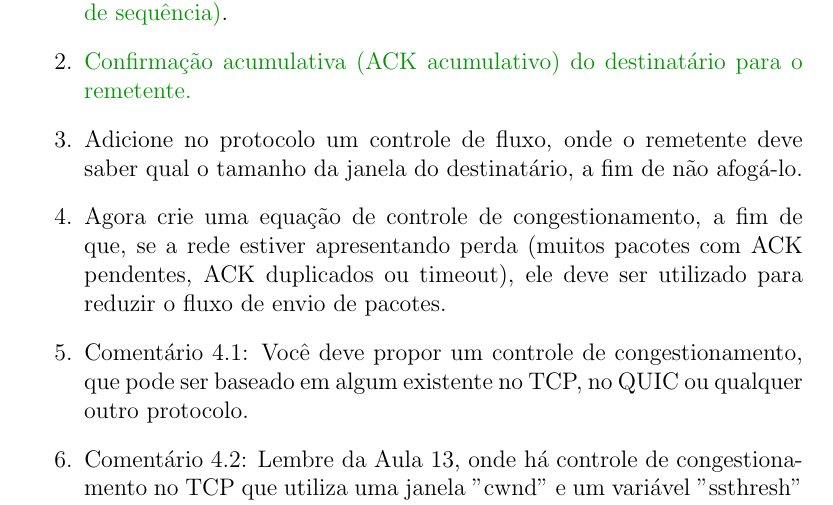
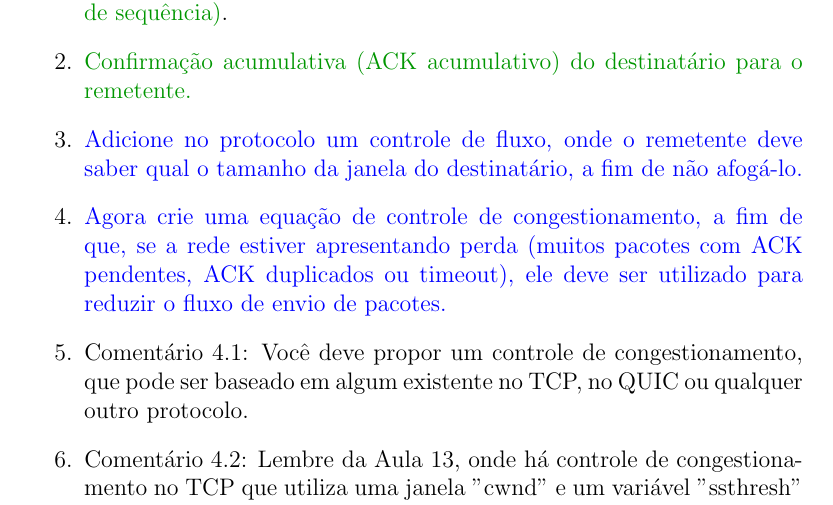
Before and after one commit to Yan-Fonseca/Trabalho-Redes, a LaTeX document (enunciado.tex): part of page 1 of 2, cut so that both start at the same text. Compiled offline with pdfLaTeX.

Commit message:
Dias de luta e dias de luta

```diff
--- a/enunciado.tex
+++ b/enunciado.tex
@@ -18,8 +18,8 @@ São requisitos deste protocolo ter as seguintes funcionalidades:
 \begin{enumerate}
     \item \textcolor{darkgreen}{Entrega ordenada para aplicação baseado na ordem dos pacotes (ter \# de sequência)}.
     \item \textcolor{darkgreen}{Confirmação acumulativa (ACK acumulativo) do destinatário para o remetente.}
-    \item Adicione no protocolo um controle de fluxo, onde o remetente deve saber qual o tamanho da janela do destinatário, a fim de não afogá-lo.
-    \item Agora crie uma equação de controle de congestionamento, a fim de que, se a rede estiver apresentando perda (muitos pacotes com ACK pendentes, ACK duplicados ou timeout), ele deve ser utilizado para reduzir o fluxo de envio de pacotes.
+    \item \textcolor{blue}{Adicione no protocolo um controle de fluxo, onde o remetente deve saber qual o tamanho da janela do destinatário, a fim de não afogá-lo.}
+    \item \textcolor{blue}{Agora crie uma equação de controle de congestionamento, a fim de que, se a rede estiver apresentando perda (muitos pacotes com ACK pendentes, ACK duplicados ou timeout), ele deve ser utilizado para reduzir o fluxo de envio de pacotes.}
     \item Comentário 4.1: Você deve propor um controle de congestionamento, que pode ser baseado em algum existente no TCP, no QUIC ou qualquer outro protocolo.
     \item Comentário 4.2: Lembre da Aula 13, onde há controle de congestionamento no TCP que utiliza uma janela "cwnd" e um variável "ssthresh" para controle das fases de "Slow Start" e "Congestion Avoidance".
     \item Avalie seu protocolo sobre 1 remetente (cliente) que envia um arquivo (ou dados sintéticos que preencham o payload) para 1 destinatário (servidor).
```
Also changed, not shown: enunciado.pdf.
